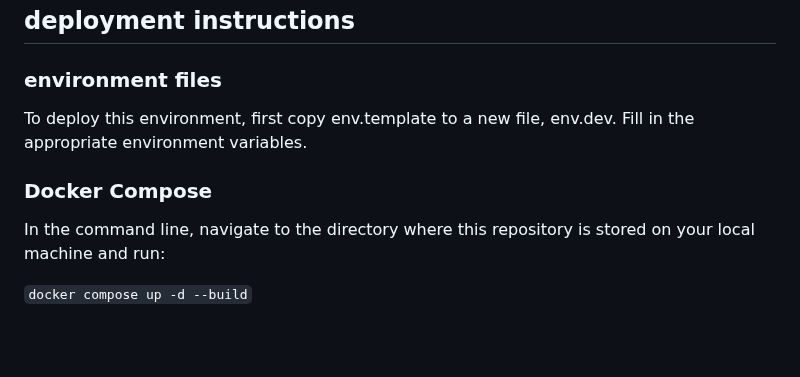
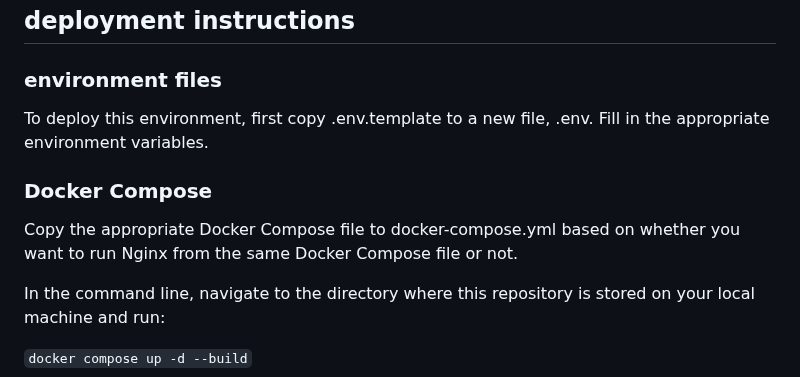
Before and after one commit to COPIM/expub_compendium, a Markdown page: README.md, the part around the change. Drawn GitHub-style; blank space fills up the shorter version.

```diff
--- a/README.md
+++ b/README.md
@@ -28,9 +28,11 @@ The API is relatively open and is available at ./api
 
 ### environment files
 
-To deploy this environment, first copy env.template to a new file, env.dev. Fill in the appropriate environment variables.
+To deploy this environment, first copy .env.template to a new file, .env. Fill in the appropriate environment variables.
 
 ### Docker Compose
+
+Copy the appropriate Docker Compose file to docker-compose.yml based on whether you want to run Nginx from the same Docker Compose file or not.
 
 In the command line, navigate to the directory where this repository is stored on your local machine and run:
 
```
